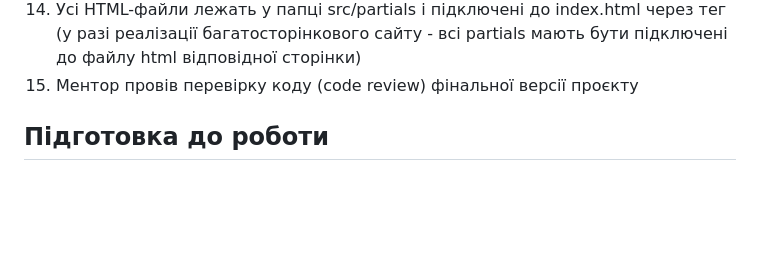
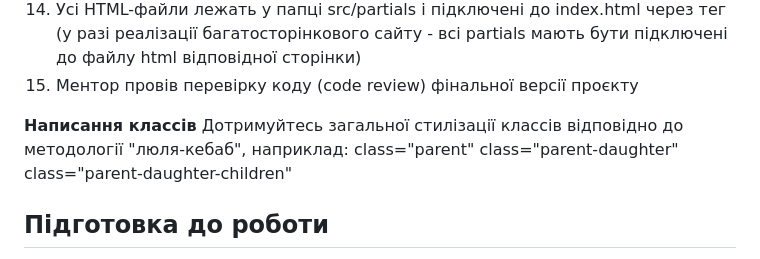
Before and after one commit to elizabetlisa/Project-group-4, a Markdown page: README.md, the part around the change. GitHub-like rendering; blank space fills up the shorter version.

```diff
--- a/README.md
+++ b/README.md
@@ -20,6 +20,13 @@
 13. Усі паршали файлів стилів лежать у src/css та імпортуються у src/css/main.css
 14. Усі HTML-файли лежать у папці src/partials і підключені до index.html через тег <load> (у разі реалізації багатосторінкового сайту - всі partials мають бути підключені до файлу html відповідної сторінки)
 15. Ментор провів перевірку коду (code review) фінальної версії проєкту
+
+**Написання классів**
+Дотримуйтесь загальної стилізації классів відповідно до методології "люля-кебаб", наприклад:
+class="parent"
+    class="parent-daughter"
+        class="parent-daughter-children"
+
 
 ## Підготовка до роботи
 
```
